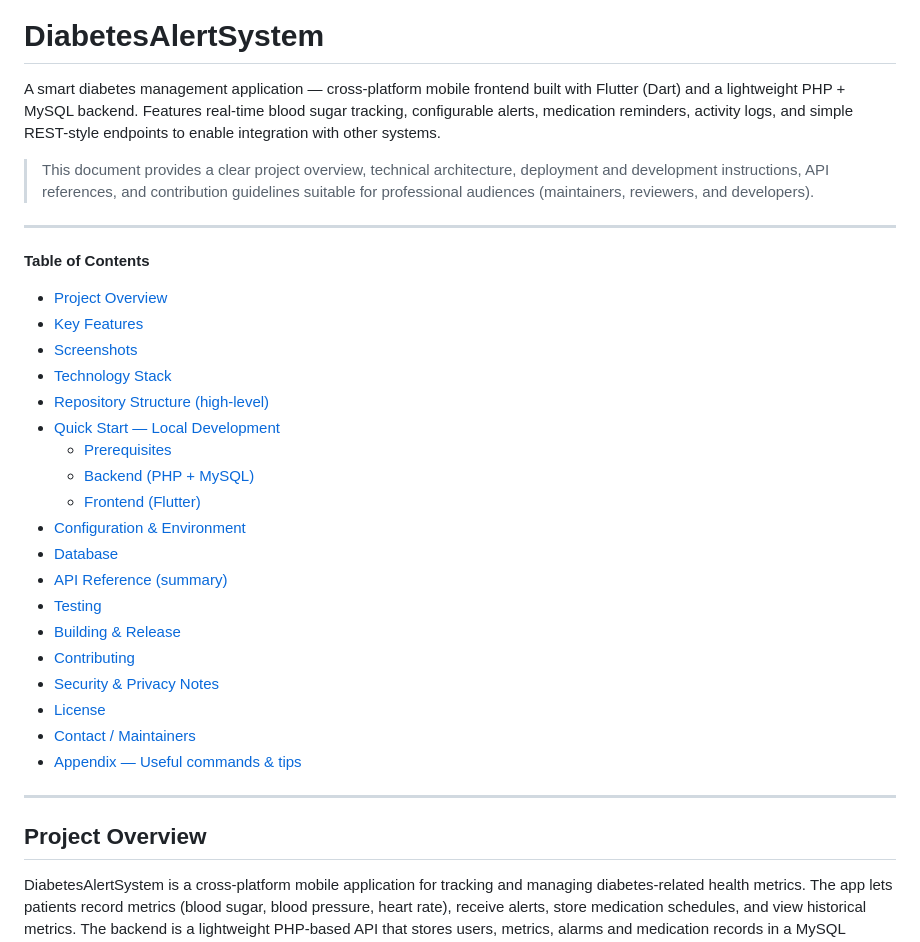
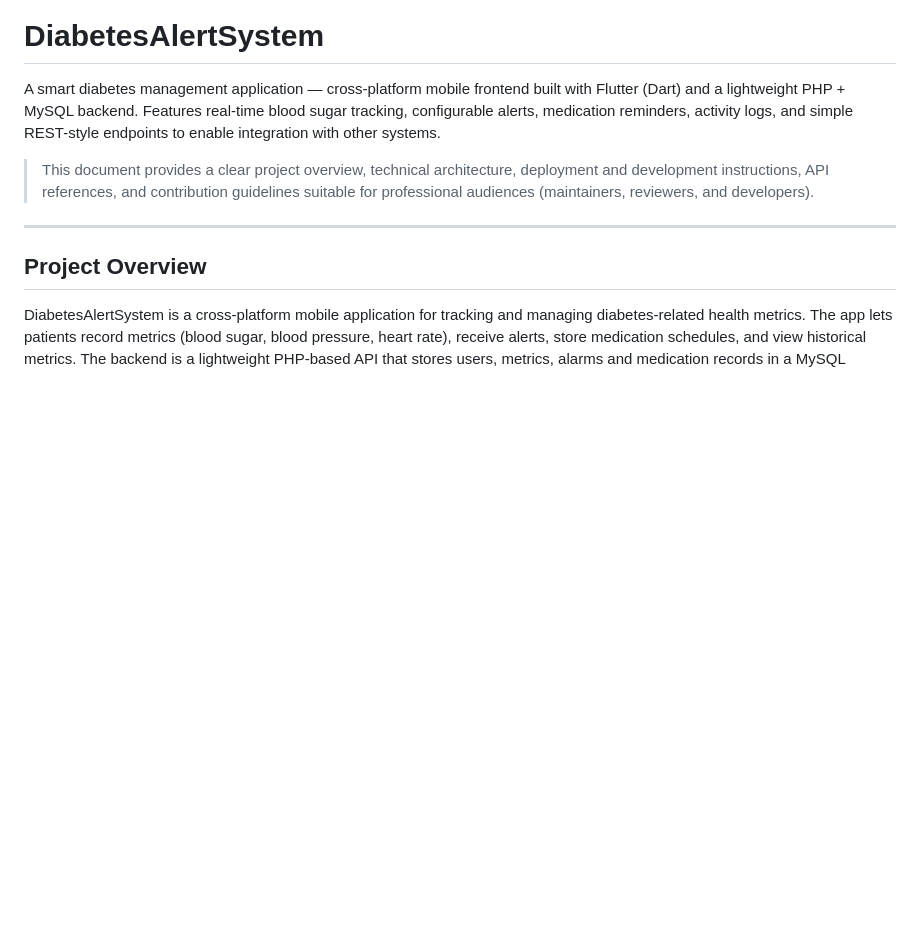
Before and after one commit to tawafmesar/DiabetesAlertSystem, a Markdown page: README.md, the part around the change. Drawn GitHub-style; blank space fills up the shorter version.

Commit message:
Remove Table of Contents from README
Removed the Table of Contents section from the README.

```diff
--- a/README.md
+++ b/README.md
@@ -33,29 +33,6 @@ A smart diabetes management application — cross-platform mobile frontend built
 
 > This document provides a clear project overview, technical architecture, deployment and development instructions, API references, and contribution guidelines suitable for professional audiences (maintainers, reviewers, and developers).
 
----
-
-**Table of Contents**
-
-- [Project Overview](#project-overview)
-- [Key Features](#key-features)
-- [Screenshots](#screenshots)
-- [Technology Stack](#technology-stack)
-- [Repository Structure (high-level)](#repository-structure-high-level)
-- [Quick Start — Local Development](#quick-start--local-development)
-  - [Prerequisites](#prerequisites)
-  - [Backend (PHP + MySQL)](#backend-php--mysql)
-  - [Frontend (Flutter)](#frontend-flutter)
-- [Configuration & Environment](#configuration--environment)
-- [Database](#database)
-- [API Reference (summary)](#api-reference-summary)
-- [Testing](#testing)
-- [Building & Release](#building--release)
-- [Contributing](#contributing)
-- [Security & Privacy Notes](#security--privacy-notes)
-- [License](#license)
-- [Contact / Maintainers](#contact--maintainers)
-- [Appendix — Useful commands & tips](#appendix--useful-commands--tips)
 
 ---
 
```
